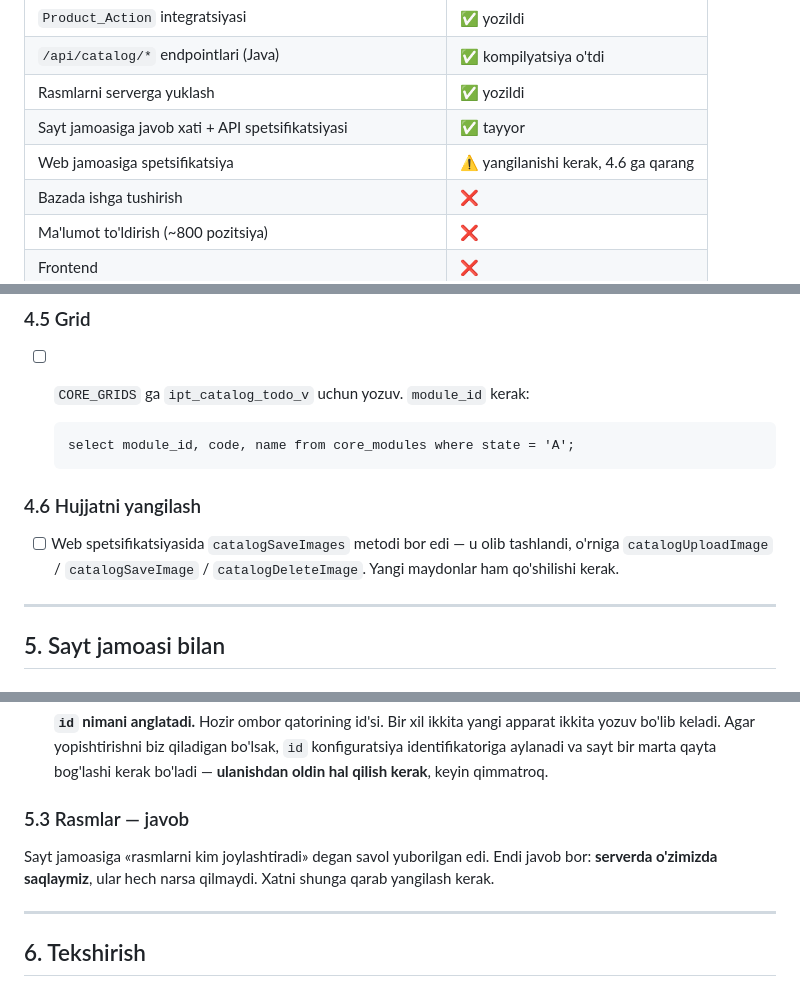
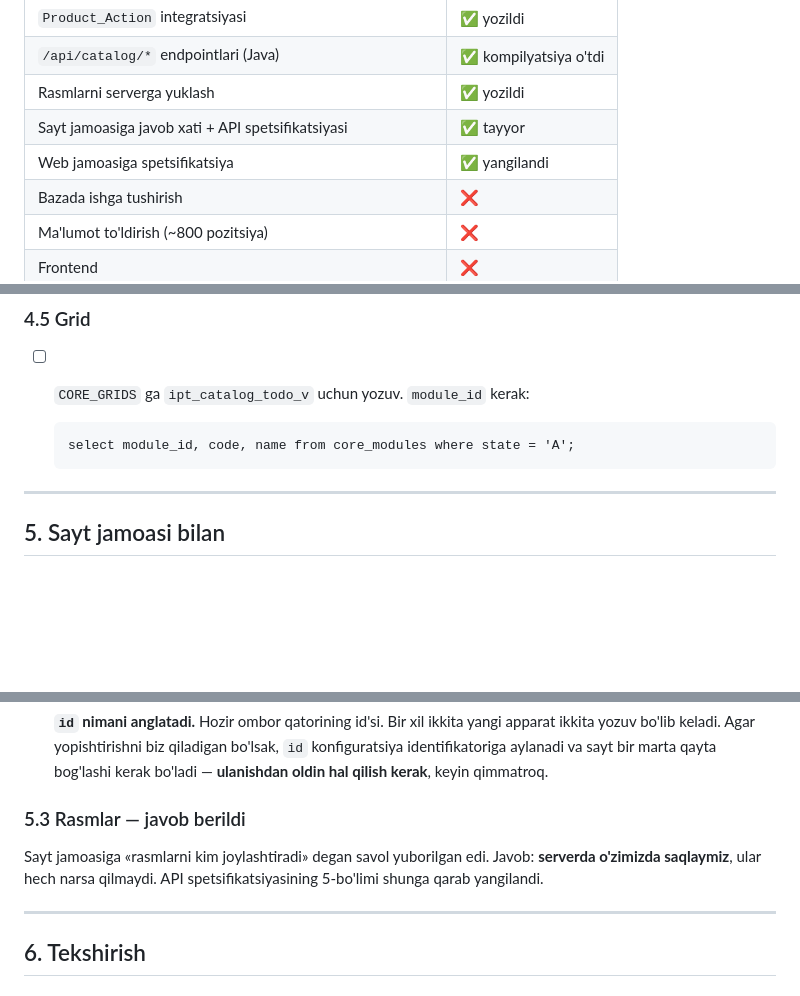
Before and after one commit to ArslonbekKulmatov/Monello_Backend, a Markdown page: db/KATALOG_ISHLAR.md, 3 parts joined by grey strips. GitHub-like rendering; blank space fills up the shorter version.

Commit message:
Ishlar ro'yxati: spetsifikatsiyalar yangilangani qayd etildi
Web spetsifikatsiyasi 24 maydon va rasm metodlari bilan, sayt jamoasi
uchun spetsifikatsiya esa rasmlar javobi bilan yangilandi.

Co-Authored-By: Claude Opus 5 <noreply@anthropic.com>
Claude-Session: https://claude.ai/code/session_016gdU8usPpM4NQJuqCSCKmk

```diff
--- a/db/KATALOG_ISHLAR.md
+++ b/db/KATALOG_ISHLAR.md
@@ -18,7 +18,7 @@ tushirilmagan, ma'lumot to'ldirilmagan, frontend qilinmagan.
 | `/api/catalog/*` endpointlari (Java) | ✅ kompilyatsiya o'tdi |
 | Rasmlarni serverga yuklash | ✅ yozildi |
 | Sayt jamoasiga javob xati + API spetsifikatsiyasi | ✅ tayyor |
-| Web jamoasiga spetsifikatsiya | ⚠️ yangilanishi kerak, 4.6 ga qarang |
+| Web jamoasiga spetsifikatsiya | ✅ yangilandi |
 | Bazada ishga tushirish | ❌ |
 | Ma'lumot to'ldirish (~800 pozitsiya) | ❌ |
 | Frontend | ❌ |
@@ -165,11 +165,6 @@ ko'z bilan tekshirish kerak, aks holda xato vitrinaga chiqadi.
 
       select module_id, code, name from core_modules where state = 'A';
 
-### 4.6 Hujjatni yangilash
-- [ ] Web spetsifikatsiyasida `catalogSaveImages` metodi bor edi — u olib
-      tashlandi, o'rniga `catalogUploadImage` / `catalogSaveImage` /
-      `catalogDeleteImage`. Yangi maydonlar ham qo'shilishi kerak.
-
 ---
 
 ## 5. Sayt jamoasi bilan
@@ -193,10 +188,10 @@ ko'z bilan tekshirish kerak, aks holda xato vitrinaga chiqadi.
       va sayt bir marta qayta bog'lashi kerak bo'ladi — **ulanishdan oldin
       hal qilish kerak**, keyin qimmatroq.
 
-### 5.3 Rasmlar — javob
+### 5.3 Rasmlar — javob berildi
 Sayt jamoasiga «rasmlarni kim joylashtiradi» degan savol yuborilgan edi.
-Endi javob bor: **serverda o'zimizda saqlaymiz**, ular hech narsa qilmaydi.
-Xatni shunga qarab yangilash kerak.
+Javob: **serverda o'zimizda saqlaymiz**, ular hech narsa qilmaydi.
+API spetsifikatsiyasining 5-bo'limi shunga qarab yangilandi.
 
 ---
 
```
